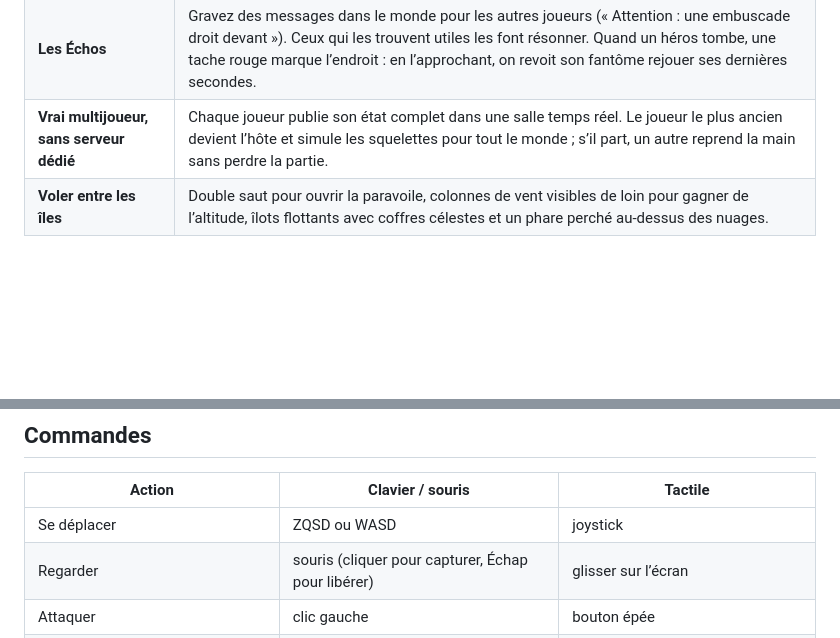
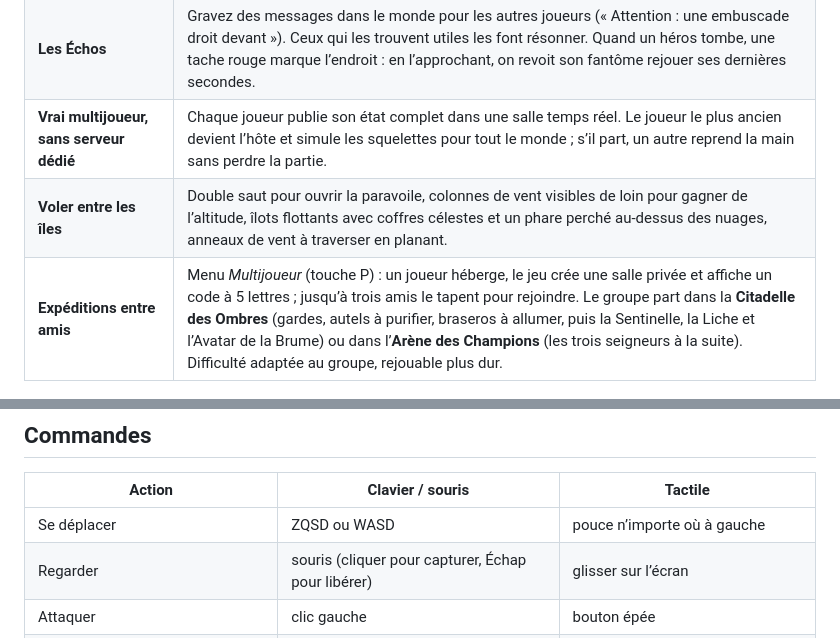
Before and after one commit to Yassine-zhy/site, a Markdown page: README.md, 2 parts joined by grey strips. Drawn GitHub-style; blank space fills up the shorter version.

```diff
--- a/README.md
+++ b/README.md
@@ -15,7 +15,8 @@ Un MMO 3D qui tourne entièrement dans le navigateur. Au-dessus d’une mer de n
 | **Des habitants qui pensent** | Maëlis, Brom, Sir Aldric, Lysa et l’Oracle des Échos répondent librement à ce que vous leur dites (via Claude), dans leur caractère, en connaissant l’état du monde, votre progression et vos quêtes. Ils se souviennent de vos échanges. L’Oracle invente des quêtes uniques, validées et récompensées par le jeu. Sans IA disponible, un repli scénarisé prend le relais. |
 | **Les Échos** | Gravez des messages dans le monde pour les autres joueurs (« Attention : une embuscade droit devant »). Ceux qui les trouvent utiles les font résonner. Quand un héros tombe, une tache rouge marque l’endroit : en l’approchant, on revoit son fantôme rejouer ses dernières secondes. |
 | **Vrai multijoueur, sans serveur dédié** | Chaque joueur publie son état complet dans une salle temps réel. Le joueur le plus ancien devient l’hôte et simule les squelettes pour tout le monde ; s’il part, un autre reprend la main sans perdre la partie. |
-| **Voler entre les îles** | Double saut pour ouvrir la paravoile, colonnes de vent visibles de loin pour gagner de l’altitude, îlots flottants avec coffres célestes et un phare perché au-dessus des nuages. |
+| **Voler entre les îles** | Double saut pour ouvrir la paravoile, colonnes de vent visibles de loin pour gagner de l’altitude, îlots flottants avec coffres célestes et un phare perché au-dessus des nuages, anneaux de vent à traverser en planant. |
+| **Expéditions entre amis** | Menu *Multijoueur* (touche P) : un joueur héberge, le jeu crée une salle privée et affiche un code à 5 lettres ; jusqu’à trois amis le tapent pour rejoindre. Le groupe part dans la **Citadelle des Ombres** (gardes, autels à purifier, braseros à allumer, puis la Sentinelle, la Liche et l’Avatar de la Brume) ou dans l’**Arène des Champions** (les trois seigneurs à la suite). Difficulté adaptée au groupe, rejouable plus dur. |
 
 ![Phare de l’Aube rallumé](docs/screenshots/phare.jpg)
 
@@ -35,7 +38,7 @@ Un MMO 3D qui tourne entièrement dans le navigateur. Au-dessus d’une mer de n
 
 | Action | Clavier / souris | Tactile |
 | --- | --- | --- |
-| Se déplacer | ZQSD ou WASD | joystick |
+| Se déplacer | ZQSD ou WASD | pouce n’importe où à gauche |
 | Regarder | souris (cliquer pour capturer, Échap pour libérer) | glisser sur l’écran |
 | Attaquer | clic gauche | bouton épée |
 | Compétences | 1 · 2 · 3 · 4 | boutons en arc |
```
Also changed, not shown: other parts of README.md (+12 -7 lines).
